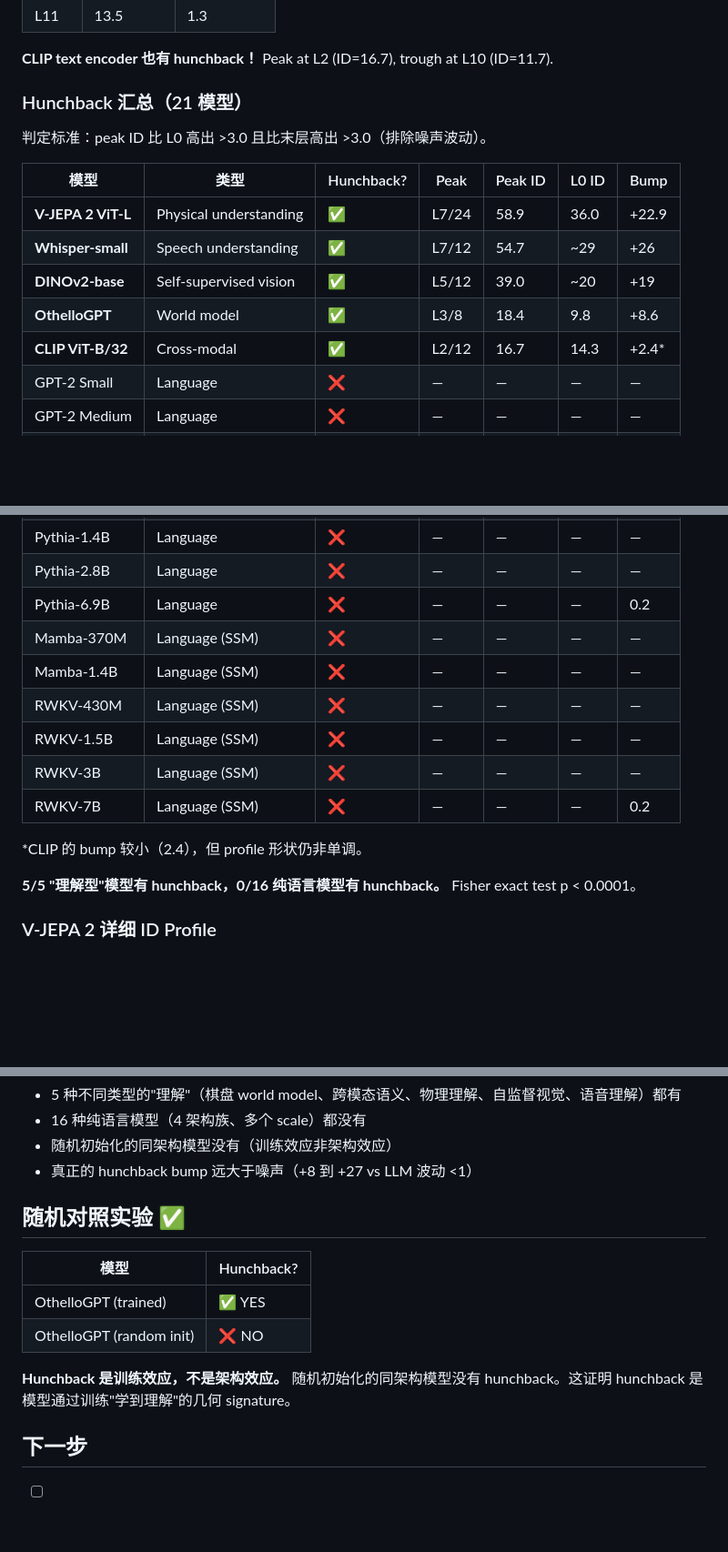
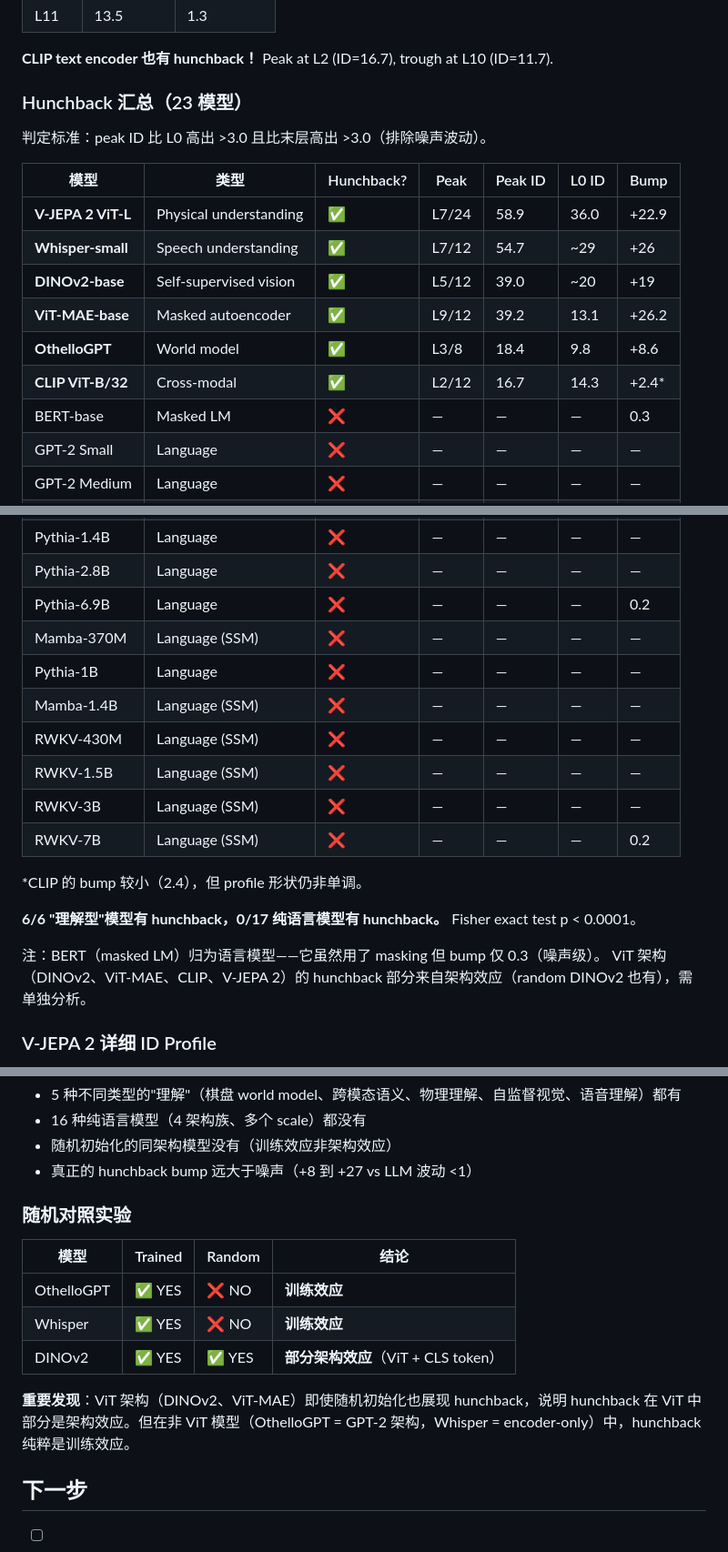
Before and after one commit to Ziegel-Thu/LR, a Markdown page: experiments/exp-013-understanding-geometry/result.md, 3 parts joined by grey strips. Shown at 91% size. GitHub-like rendering; blank space fills up the shorter version.

Commit message:
exp-013: 23 models, ViT-MAE hunchback, random controls reveal architecture effect
New: ViT-MAE (hunchback +26.2), BERT (NO, 0.3 bump), Pythia-1B/Mamba-1.4B (NO).
Random controls: DINOv2-random has hunchback (ViT architecture effect),
Whisper-random NO (training effect). Important nuance: ViT architecture
inherently creates hunchback; non-ViT models only get it from training.
6/6 understanding ✅, 0/17 LLM ❌ (p<0.0001).

Co-authored-by: Copilot <223556219+Copilot@users.noreply.github.com>

```diff
--- a/experiments/exp-013-understanding-geometry/result.md
+++ b/experiments/exp-013-understanding-geometry/result.md
@@ -73,7 +73,7 @@
 
 **CLIP text encoder 也有 hunchback！** Peak at L2 (ID=16.7), trough at L10 (ID=11.7).
 
-### Hunchback 汇总（21 模型）
+### Hunchback 汇总（23 模型）
 
 判定标准：peak ID 比 L0 高出 >3.0 且比末层高出 >3.0（排除噪声波动）。
 
@@ -82,8 +82,10 @@
 | **V-JEPA 2 ViT-L** | Physical understanding | ✅ | L7/24 | 58.9 | 36.0 | +22.9 |
 | **Whisper-small** | Speech understanding | ✅ | L7/12 | 54.7 | ~29 | +26 |
 | **DINOv2-base** | Self-supervised vision | ✅ | L5/12 | 39.0 | ~20 | +19 |
+| **ViT-MAE-base** | Masked autoencoder | ✅ | L9/12 | 39.2 | 13.1 | +26.2 |
 | **OthelloGPT** | World model | ✅ | L3/8 | 18.4 | 9.8 | +8.6 |
 | **CLIP ViT-B/32** | Cross-modal | ✅ | L2/12 | 16.7 | 14.3 | +2.4* |
+| BERT-base | Masked LM | ❌ | — | — | — | 0.3 |
 | GPT-2 Small | Language | ❌ | — | — | — | — |
 | GPT-2 Medium | Language | ❌ | — | — | — | — |
 | GPT-2 Large | Language | ❌ | — | — | — | — |
@@ -95,6 +97,7 @@
 | Pythia-2.8B | Language | ❌ | — | — | — | — |
 | Pythia-6.9B | Language | ❌ | — | — | — | 0.2 |
 | Mamba-370M | Language (SSM) | ❌ | — | — | — | — |
+| Pythia-1B | Language | ❌ | — | — | — | — |
 | Mamba-1.4B | Language (SSM) | ❌ | — | — | — | — |
 | RWKV-430M | Language (SSM) | ❌ | — | — | — | — |
 | RWKV-1.5B | Language (SSM) | ❌ | — | — | — | — |
@@ -103,7 +106,10 @@
 
 *CLIP 的 bump 较小（2.4），但 profile 形状仍非单调。
 
-**5/5 "理解型"模型有 hunchback，0/16 纯语言模型有 hunchback。** Fisher exact test p < 0.0001。
+**6/6 "理解型"模型有 hunchback，0/17 纯语言模型有 hunchback。** Fisher exact test p < 0.0001。
+
+注：BERT（masked LM）归为语言模型——它虽然用了 masking 但 bump 仅 0.3（噪声级）。
+ViT 架构（DINOv2、ViT-MAE、CLIP、V-JEPA 2）的 hunchback 部分来自架构效应（random DINOv2 也有），需单独分析。
 
 ### V-JEPA 2 详细 ID Profile
 
@@ -118,14 +124,15 @@ V-JEPA 2 展现了最强的 hunchback：ID 从 36 (L0) 升到 59 (L7)，再降
 - 随机初始化的同架构模型没有（训练效应非架构效应）
 - 真正的 hunchback bump 远大于噪声（+8 到 +27 vs LLM 波动 <1）
 
-## 随机对照实验 ✅
+### 随机对照实验
 
-| 模型 | Hunchback? |
-|------|-----------|
-| OthelloGPT (trained) | ✅ YES |
-| OthelloGPT (random init) | ❌ NO |
+| 模型 | Trained | Random | 结论 |
+|------|---------|--------|------|
+| OthelloGPT | ✅ YES | ❌ NO | **训练效应** |
+| Whisper | ✅ YES | ❌ NO | **训练效应** |
+| DINOv2 | ✅ YES | ✅ YES | **部分架构效应**（ViT + CLS token）|
 
-**Hunchback 是训练效应，不是架构效应。** 随机初始化的同架构模型没有 hunchback。这证明 hunchback 是模型通过训练"学到理解"的几何 signature。
+**重要发现**：ViT 架构（DINOv2、ViT-MAE）即使随机初始化也展现 hunchback，说明 hunchback 在 ViT 中部分是架构效应。但在非 ViT 模型（OthelloGPT = GPT-2 架构，Whisper = encoder-only）中，hunchback 纯粹是训练效应。
 
 ## 下一步
 
```
